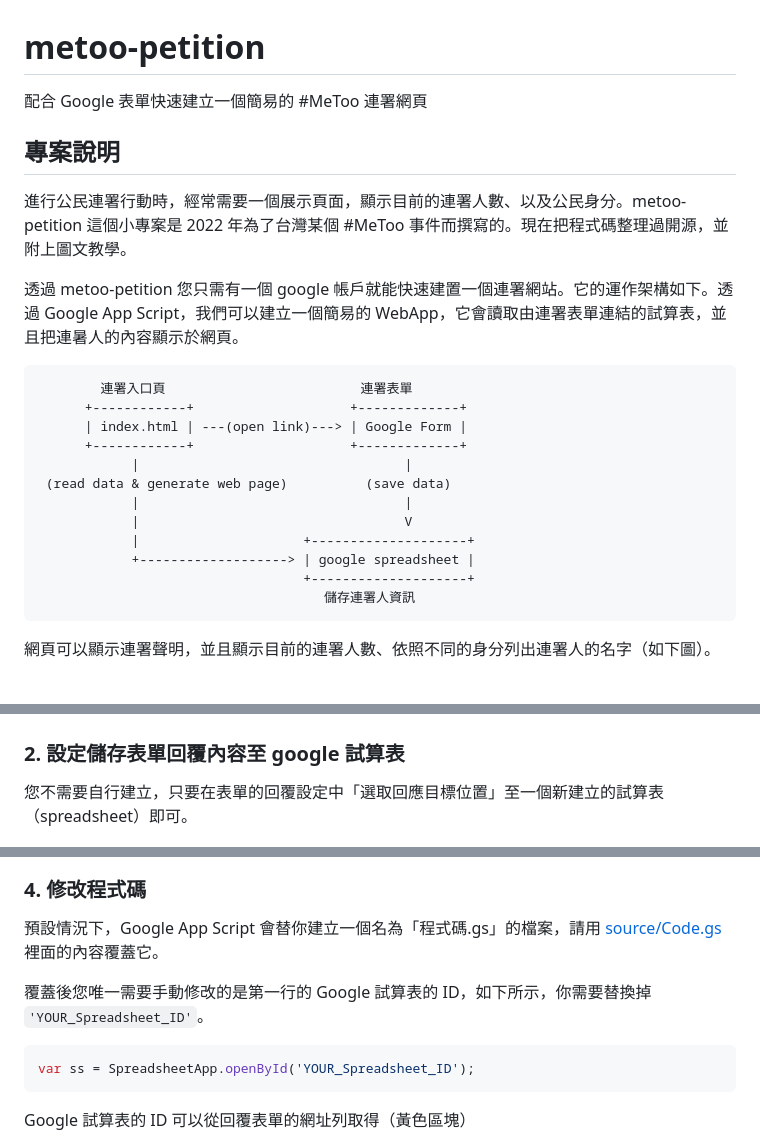
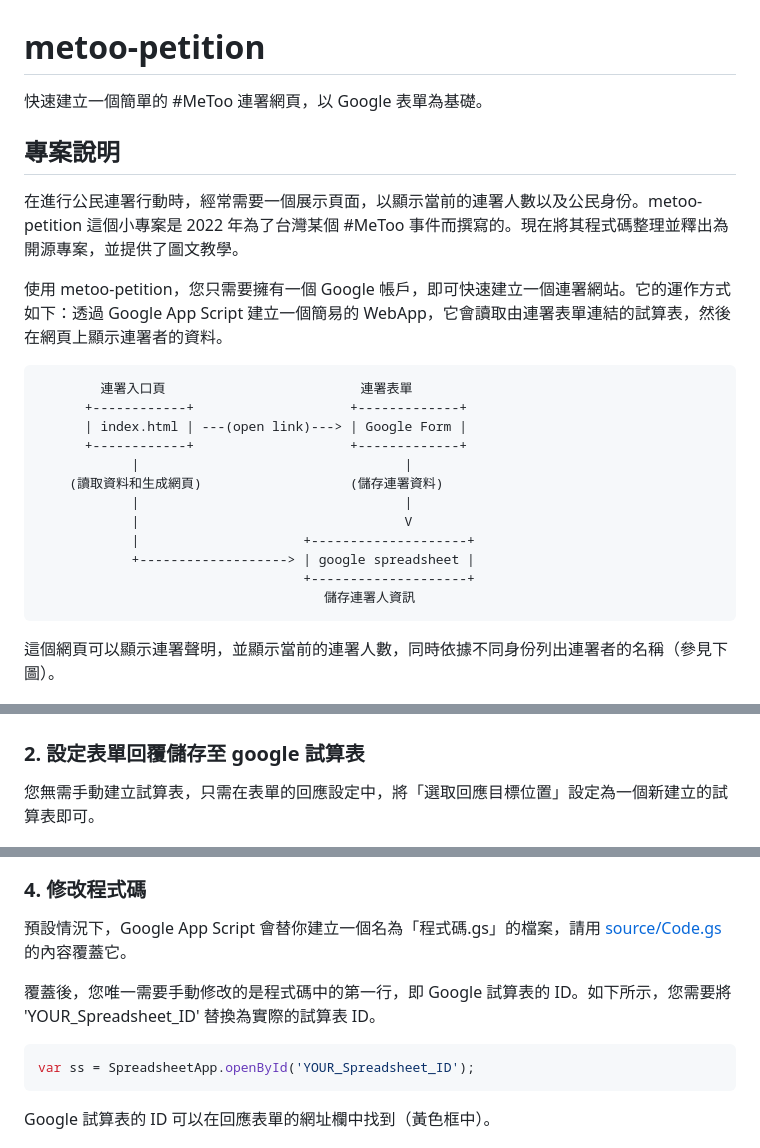
Before and after one commit to andrewintw/metoo-petition, a Markdown page: README.md, 3 parts joined by grey strips. GitHub-like rendering.

````diff
--- a/README.md
+++ b/README.md
@@ -1,13 +1,12 @@
 # metoo-petition
 
-配合 Google 表單快速建立一個簡易的 #MeToo 連署網頁
-
+快速建立一個簡單的 #MeToo 連署網頁，以 Google 表單為基礎。
 
 ## 專案說明
 
-進行公民連署行動時，經常需要一個展示頁面，顯示目前的連署人數、以及公民身分。metoo-petition 這個小專案是 2022 年為了台灣某個 #MeToo 事件而撰寫的。現在把程式碼整理過開源，並附上圖文教學。
+在進行公民連署行動時，經常需要一個展示頁面，以顯示當前的連署人數以及公民身份。metoo-petition 這個小專案是 2022 年為了台灣某個 #MeToo 事件而撰寫的。現在將其程式碼整理並釋出為開源專案，並提供了圖文教學。
 
-透過 metoo-petition 您只需有一個 google 帳戶就能快速建置一個連署網站。它的運作架構如下。透過 Google App Script，我們可以建立一個簡易的 WebApp，它會讀取由連署表單連結的試算表，並且把連暑人的內容顯示於網頁。
+使用 metoo-petition，您只需要擁有一個 Google 帳戶，即可快速建立一個連署網站。它的運作方式如下：透過 Google App Script 建立一個簡易的 WebApp，它會讀取由連署表單連結的試算表，然後在網頁上顯示連署者的資料。
 
 ```
         連署入口頁                         連署表單
@@ -15,7 +14,7 @@
       | index.html | ---(open link)---> | Google Form |
       +------------+                    +-------------+
             |                                  |
- (read data & generate web page)          (save data)
+    (讀取資料和生成網頁)                   (儲存連署資料)
             |                                  |
             |                                  V
             |                     +--------------------+
@@ -24,7 +23,7 @@
 　　　　　　　　　　　　　　　　　　　　　　儲存連署人資訊
 ```
 
-網頁可以顯示連署聲明，並且顯示目前的連署人數、依照不同的身分列出連署人的名字（如下圖）。
+這個網頁可以顯示連署聲明，並顯示當前的連署人數，同時依據不同身份列出連署者的名稱（參見下圖）。
 
 ![](images/web-app-page.png)
 
@@ -37,9 +36,9 @@
 
 ![](images/google-form-design.png)
 
-### 2. 設定儲存表單回覆內容至 google 試算表
+### 2. 設定表單回覆儲存至 google 試算表
 
-您不需要自行建立，只要在表單的回覆設定中「選取回應目標位置」至一個新建立的試算表（spreadsheet）即可。
+您無需手動建立試算表，只需在表單的回應設定中，將「選取回應目標位置」設定為一個新建立的試算表即可。
 
 ![](images/form-reply.png)
 
@@ -63,15 +62,15 @@ NOTE: 請注意欄位的順序，**你的身份**在第二攔，**姓名**在第
 
 ### 4. 修改程式碼
 
-預設情況下，Google App Script 會替你建立一個名為「程式碼.gs」的檔案，請用 [source/Code.gs](source/Code.gs) 裡面的內容覆蓋它。
+預設情況下，Google App Script 會替你建立一個名為「程式碼.gs」的檔案，請用 [source/Code.gs](source/Code.gs) 的內容覆蓋它。
 
-覆蓋後您唯一需要手動修改的是第一行的 Google 試算表的 ID，如下所示，你需要替換掉 `'YOUR_Spreadsheet_ID'`。
+覆蓋後，您唯一需要手動修改的是程式碼中的第一行，即 Google 試算表的 ID。如下所示，您需要將 'YOUR_Spreadsheet_ID' 替換為實際的試算表 ID。
 
 ```javascript
 var ss = SpreadsheetApp.openById('YOUR_Spreadsheet_ID');
 ```
 
-Google 試算表的 ID 可以從回覆表單的網址列取得（黃色區塊）
+Google 試算表的 ID 可以在回應表單的網址欄中找到（黃色框中）。
 
 ![](images/google-spreadsheet-id.png)
 
````
Also changed, not shown: other parts of README.md (+10 -10 lines).
